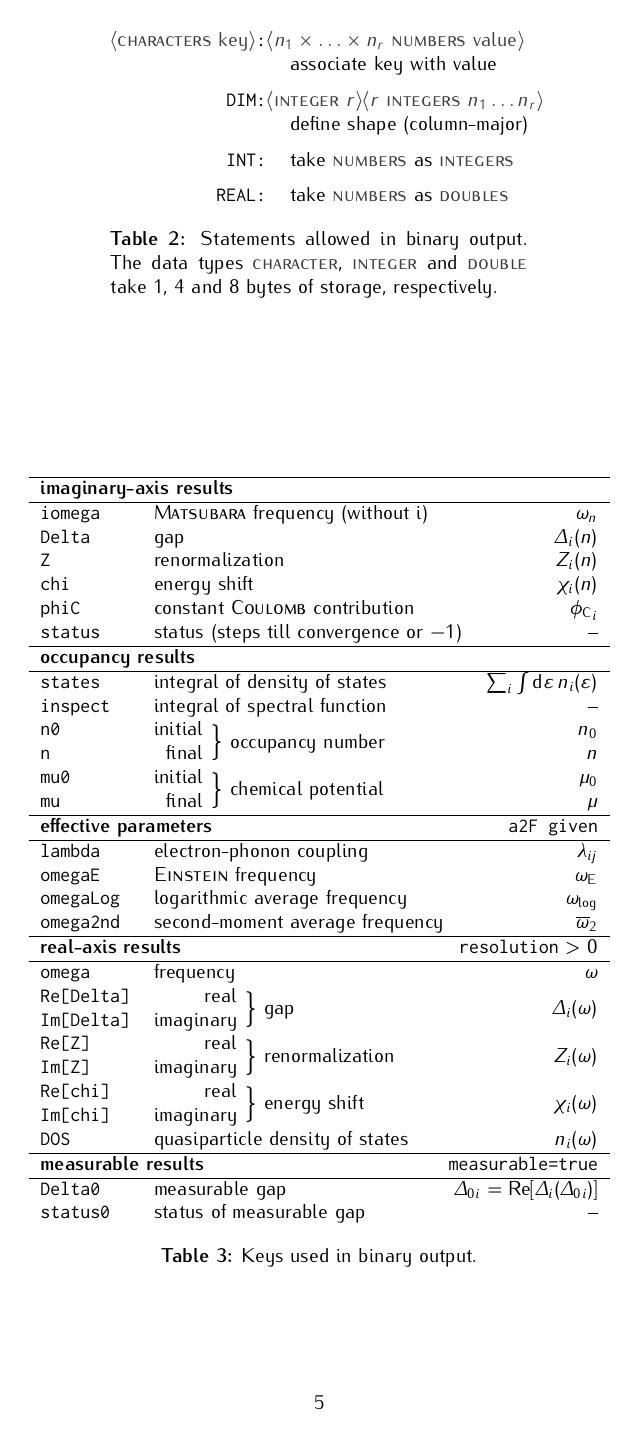
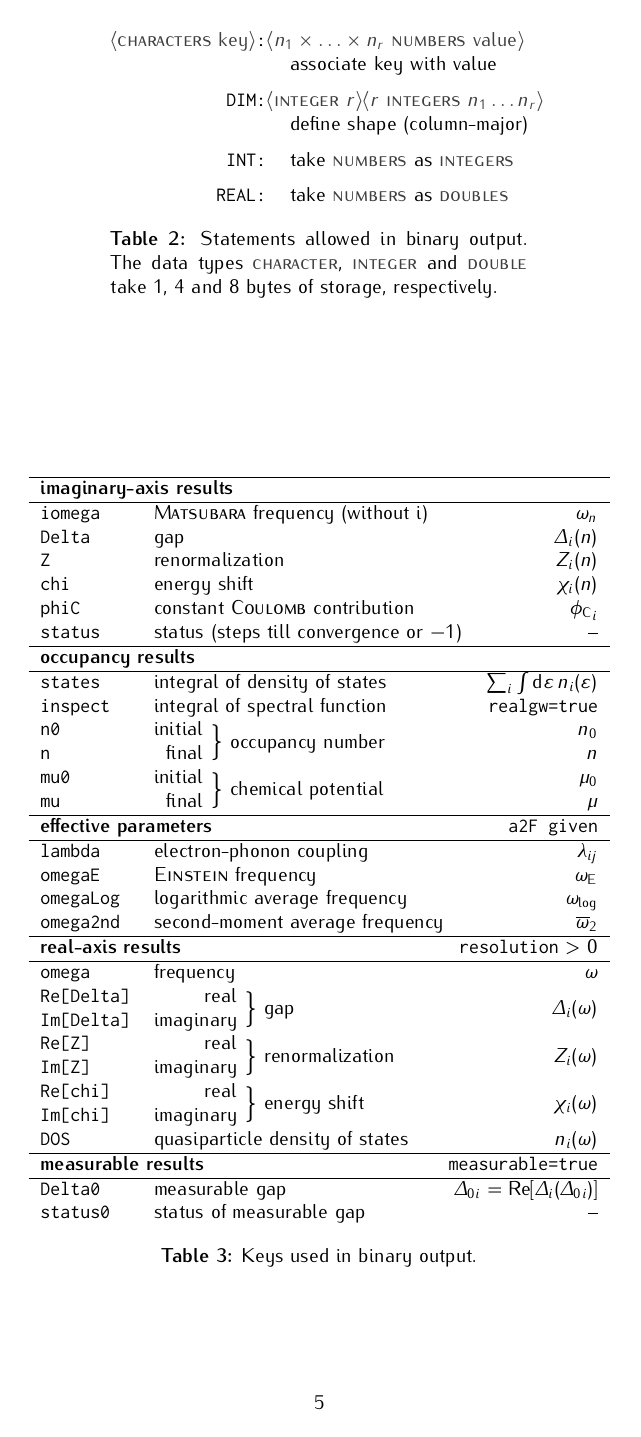
Before and after one commit to janberges/ebmb, a LaTeX document (manual/ebmb.tex): page 5 of 5. Compiled offline with pdfLaTeX.

Commit message:
Output integral of spectral function as text too

```diff
--- a/manual/ebmb.tex
+++ b/manual/ebmb.tex
@@ -482,7 +482,7 @@
          \multicolumn3l{\textbf{occupancy results}} \\
          \hline
          \tt states             & integral of density of states        & $\sum_i \int \D \epsilon \, n_i(\epsilon)$ \\
-         \tt inspect            & integral of spectral function        & --                                         \\
+         \tt inspect            & integral of spectral function                         & \texttt{realgw=true}      \\
          \tt \stack{l}{n0} {n}  & \stack{r}{initial}{final} $\Big\}$ occupancy number   & \stack{r}{$n_0$}  {$n$}   \\
          \tt \stack{l}{mu0}{mu} & \stack{r}{initial}{final} $\Big\}$ chemical potential & \stack{r}{$\mu_0$}{$\mu$} \\
          \hline
```
Also changed, not shown: 1 other file.
